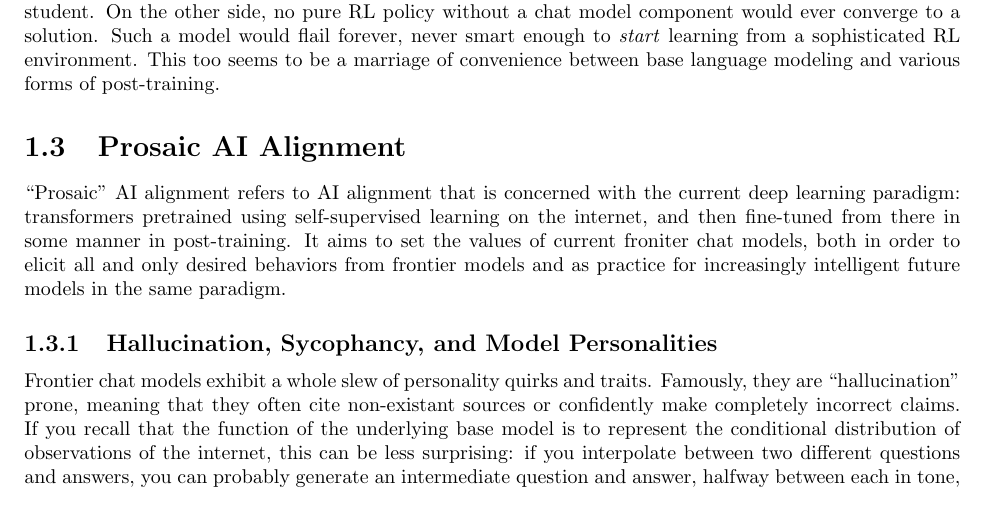
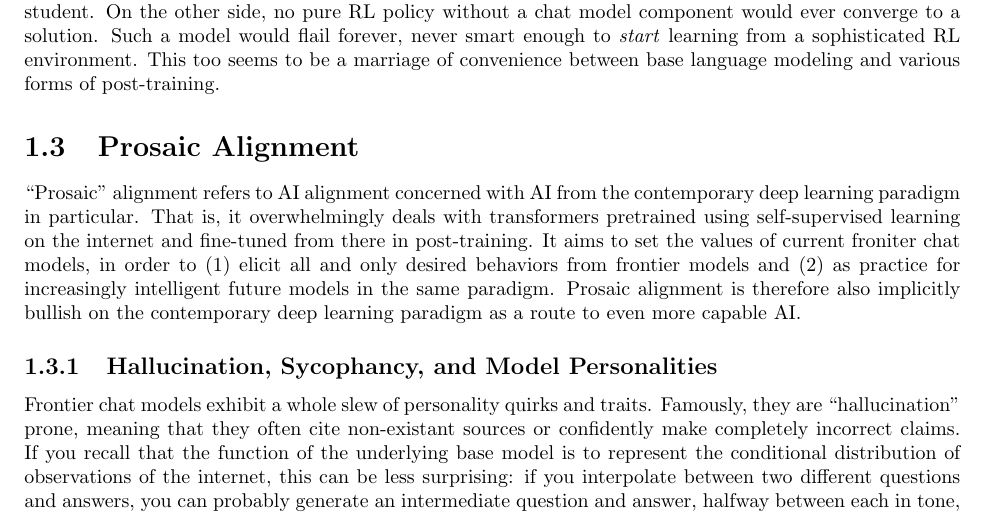
Before and after one commit to simbrain/NeuralNetworksCogSciBook, a LaTeX thesis (SampleContainerDoc.tex, which reads AI_Alignment.tex): part of page 6 of 14, cut so that both start at the same text. Compiled offline with pdfLaTeX.

Commit message:
fix: Prosaic Alignment

```diff
--- a/AI_Alignment.tex
+++ b/AI_Alignment.tex
@@ -396,13 +396,16 @@ model would flail forever, never smart enough to \emph{start} learning from a
 sophisticated RL environment. This too seems to be a marriage of convenience
 between base language modeling and various forms of post-training.
 
-\section{Prosaic AI Alignment}
-``Prosaic'' AI alignment refers to AI alignment that is concerned with the
-current deep learning paradigm: transformers pretrained using self-supervised
-learning on the internet, and then fine-tuned from there in some manner in
-post-training. It aims to set the values of current froniter chat models, both
-in order to elicit all and only desired behaviors from frontier models and as
-practice for increasingly intelligent future models in the same paradigm.
+\section{Prosaic Alignment}
+``Prosaic'' alignment refers to AI alignment concerned with AI from the
+contemporary deep learning paradigm in particular. That is, it overwhelmingly
+deals with transformers pretrained using self-supervised learning on the
+internet and fine-tuned from there in post-training. It aims to set the values
+of current froniter chat models, in order to (1) elicit all and only desired
+behaviors from frontier models and (2) as practice for increasingly intelligent
+future models in the same paradigm. Prosaic alignment is therefore also
+implicitly bullish on the contemporary deep learning paradigm as a route to
+even more capable AI.
 
 \subsection{Hallucination, Sycophancy, and Model Personalities}
 Frontier chat models exhibit a whole slew of personality quirks and traits.
```
